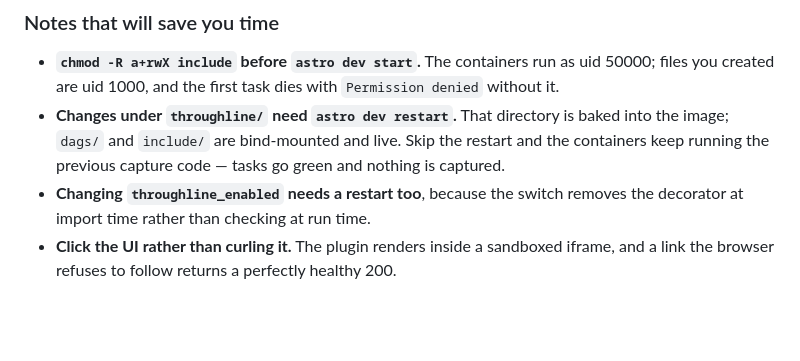
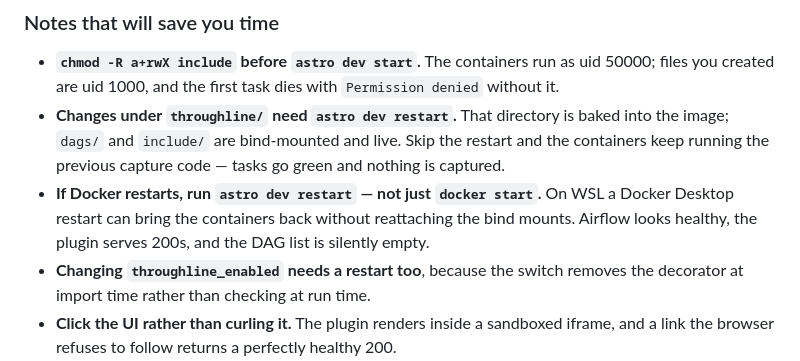
Before and after one commit to msweta02/de-throughline, a Markdown page: README.md, the part around the change. Rendered like a GitHub page; blank space fills up the shorter version.

Commit message:
Warn that a Docker restart needs astro dev restart
Hit today: Docker Desktop restarted under WSL, the containers came back, and
the bind mounts did not. The dags directory inside the container was empty
and root-owned, so the dag-processor scanned nothing and every DAG silently
vanished from the list while Airflow, the API server and the plugin all kept
answering normally.

Same shape as the other two traps already documented — the image-baked
throughline package and the iframe sandbox. Everything healthy, nothing
working.

Co-Authored-By: Claude Opus 5 (1M context) <noreply@anthropic.com>

```diff
--- a/README.md
+++ b/README.md
@@ -169,6 +169,10 @@ The `throughline_enabled` Variable is set for you by `airflow_settings.yaml`.
   baked into the image; `dags/` and `include/` are bind-mounted and live. Skip
   the restart and the containers keep running the previous capture code —
   tasks go green and nothing is captured.
+- **If Docker restarts, run `astro dev restart` — not just `docker start`.**
+  On WSL a Docker Desktop restart can bring the containers back without
+  reattaching the bind mounts. Airflow looks healthy, the plugin serves 200s,
+  and the DAG list is silently empty.
 - **Changing `throughline_enabled` needs a restart too**, because the switch
   removes the decorator at import time rather than checking at run time.
 - **Click the UI rather than curling it.** The plugin renders inside a
```
